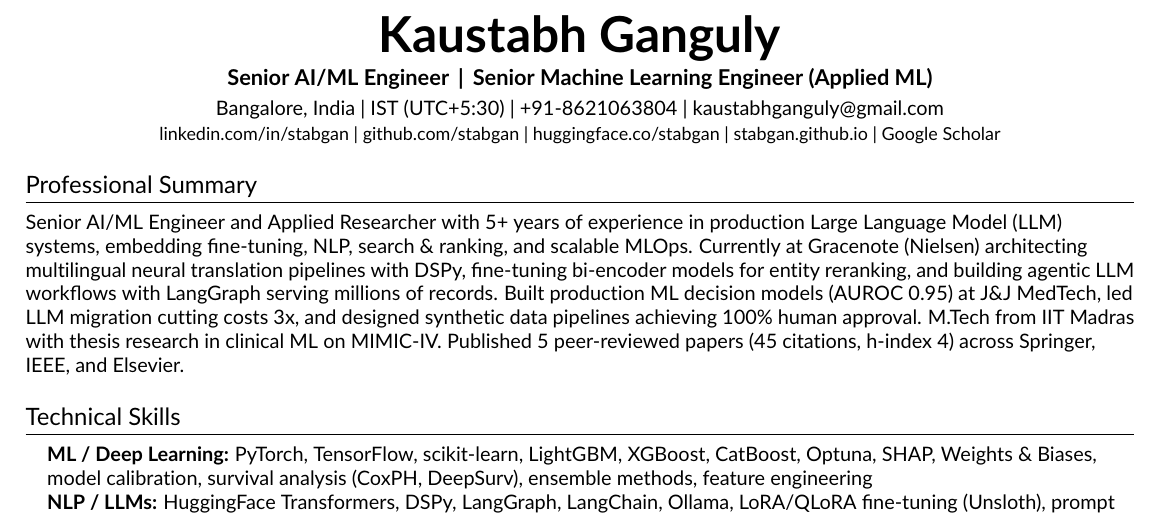
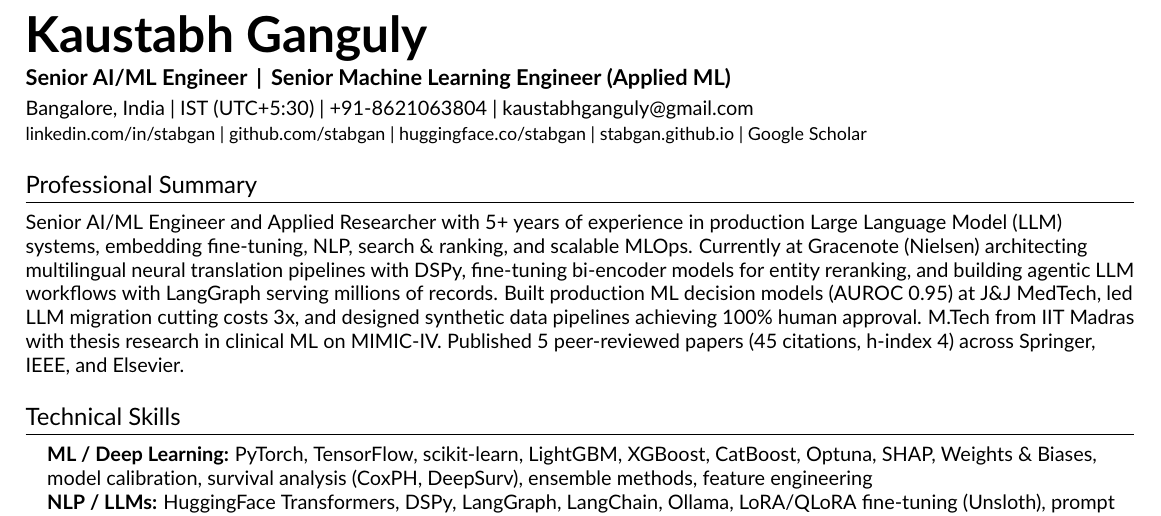
Before and after one commit to stabgan/resume, a LaTeX CV (resume_single.tex): part of page 1 of 3, cut so that both start at the same text. Compiled offline with pdfLaTeX.

Commit message:
style: left-align header heading

```diff
--- a/resume_single.tex
+++ b/resume_single.tex
@@ -56,12 +56,12 @@
 \begin{document}
 
 %---------- HEADING ----------
-\begin{center}
+\begin{flushleft}
   \textbf{\Huge \scshape Kaustabh Ganguly}\\[0.25em]
   \normalsize \textbf{Senior AI/ML Engineer \,|\, Senior Machine Learning Engineer (Applied ML)}\\[0.3em]
   \small Bangalore, India \textbar\ IST (UTC{+}5{:}30) \textbar\ +91-8621063804 \textbar\ \href{mailto:kaustabhganguly@gmail.com}{kaustabhganguly@gmail.com}\\[0.15em]
   \footnotesize \href{https://linkedin.com/in/stabgan}{linkedin.com/in/stabgan} \textbar\ \href{https://github.com/stabgan}{github.com/stabgan} \textbar\ \href{https://huggingface.co/stabgan}{huggingface.co/stabgan} \textbar\ \href{https://stabgan.github.io}{stabgan.github.io} \textbar\ \href{https://scholar.google.com/citations?user=3AG6T5QAAAAJ}{Google Scholar}
-\end{center}
+\end{flushleft}
 
 %----------- SUMMARY -----------
 \section{Professional Summary}
```
Also changed, not shown: resume_single.pdf.
